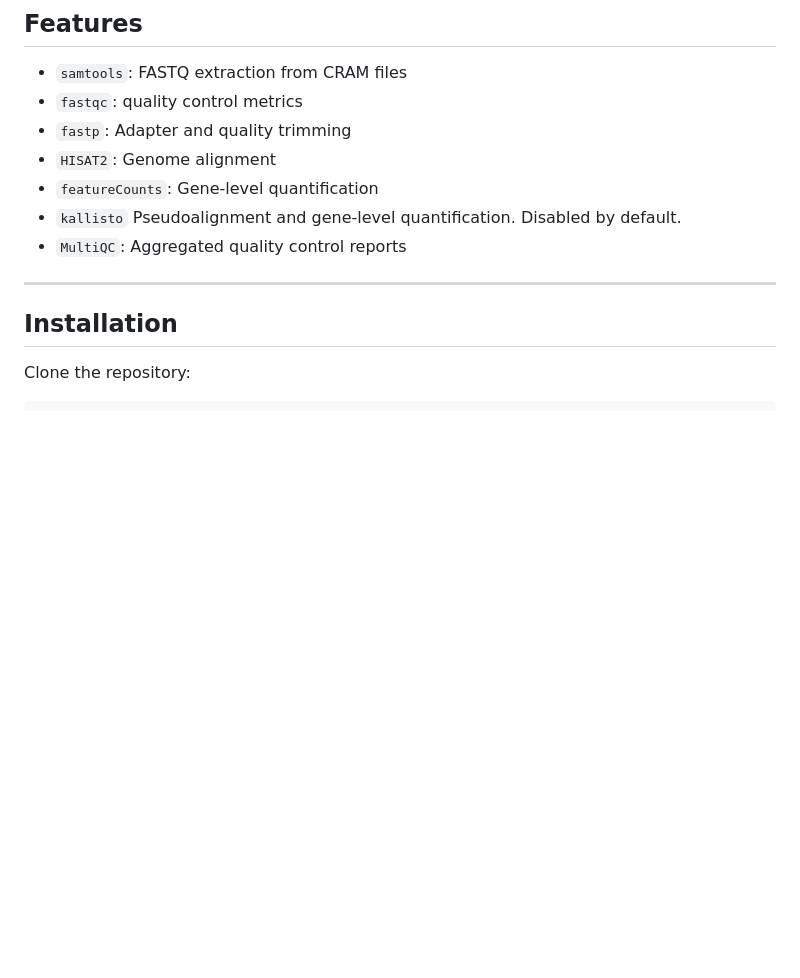
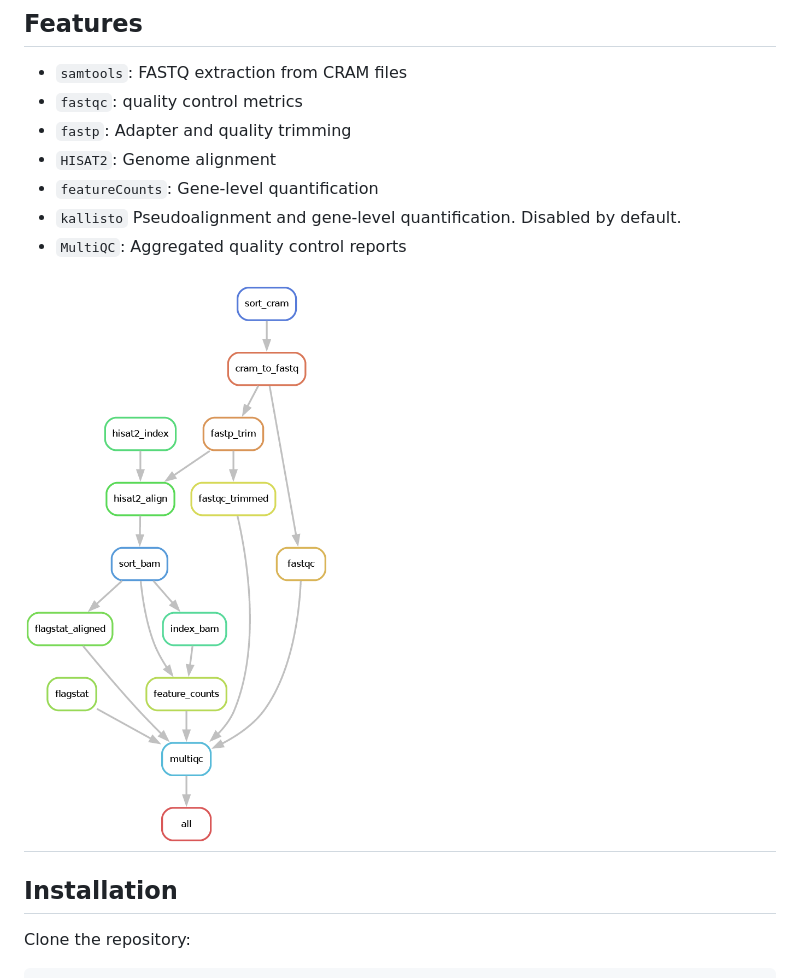
Before and after one commit to elisefeld/canine-seq, a Markdown page: README.md, the part around the change. Rendered like a GitHub page; blank space fills up the shorter version.

Commit message:
Adding rulegraph to readme 	modified:   README.md

```diff
--- a/README.md
+++ b/README.md
@@ -12,6 +12,8 @@ This project automates the analysis of paired-end bulk RNA-seq data in unaligned
 - `kallisto` Pseudoalignment and gene-level quantification. Disabled by default.
 - `MultiQC`: Aggregated quality control reports
 
+
+![Rulegraph of canine-seq workflow](docs/workflow.png "Workflow")
 ---
 
 ## Installation
```
